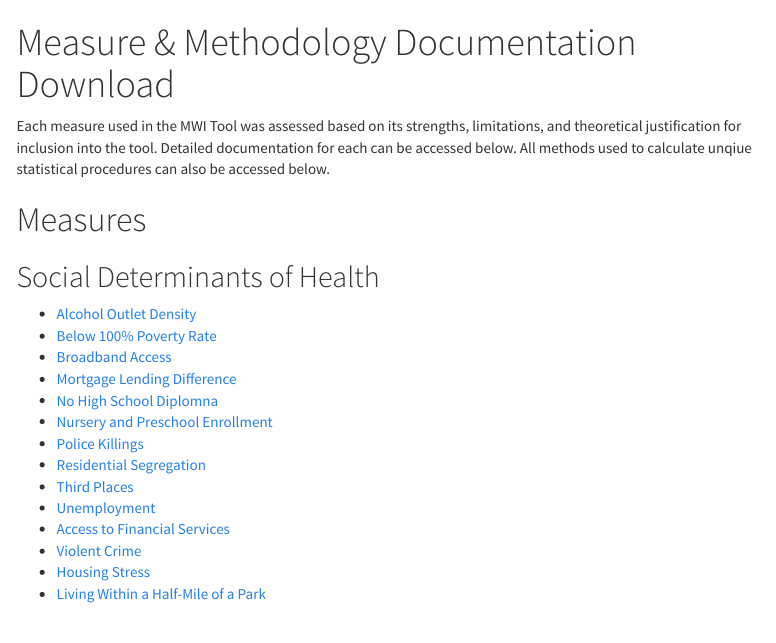
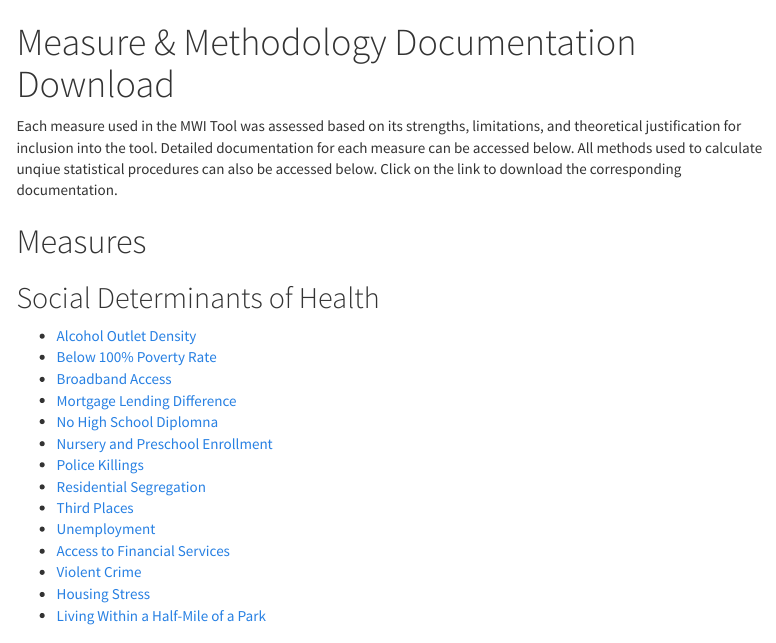
Before and after one commit to mitre/hse-mwi, an R Markdown document (Documentation & Methods Download Page/docdownload.Rmd): the page in a window 1100 px wide, from its top. Rendered offline with R 4.5, knitr and Pandoc, with nearby package versions; menus at the side of the page are left out.

Commit message:
add language about clicking to download

````diff
--- a/Documentation & Methods Download Page/docdownload.Rmd
+++ b/Documentation & Methods Download Page/docdownload.Rmd
@@ -12,7 +12,7 @@ output:
 knitr::opts_chunk$set(echo = TRUE)
 ```
 
-Each measure used in the MWI Tool was assessed based on its strengths, limitations, and theoretical justification for inclusion into the tool. Detailed documentation for each can be accessed below. All methods used to calculate unqiue statistical procedures can also be accessed below.
+Each measure used in the MWI Tool was assessed based on its strengths, limitations, and theoretical justification for inclusion into the tool. Detailed documentation for each measure can be accessed below. All methods used to calculate unqiue statistical procedures can also be accessed below. Click on the link to download the corresponding documentation.
 
 # Measures
 
````
